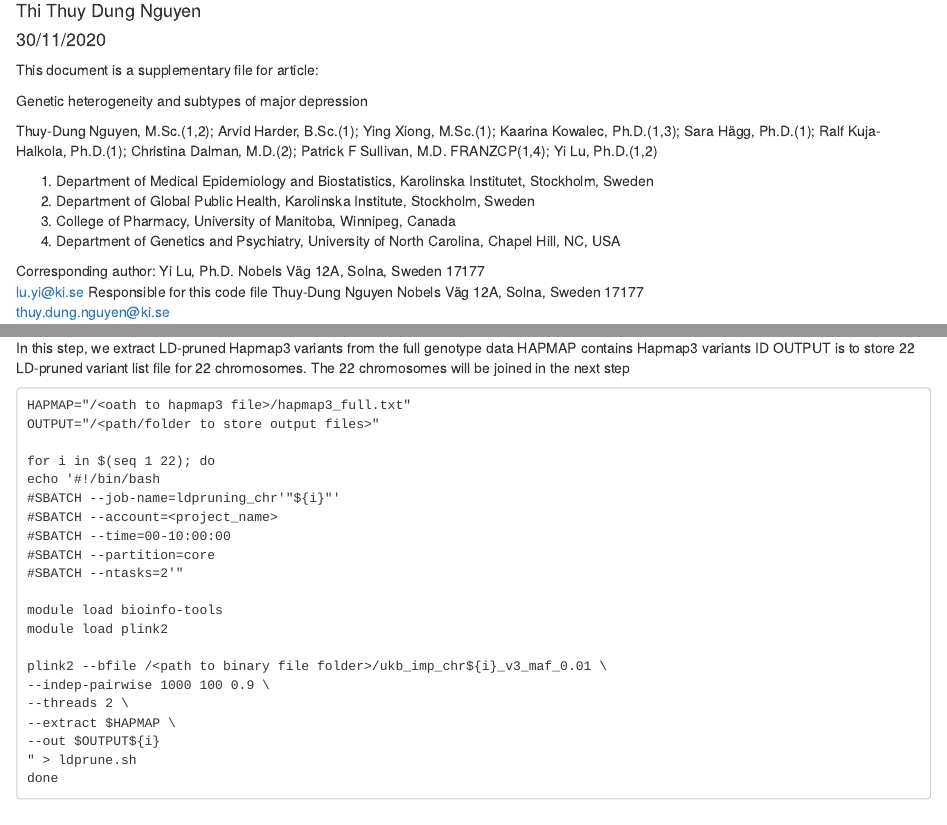
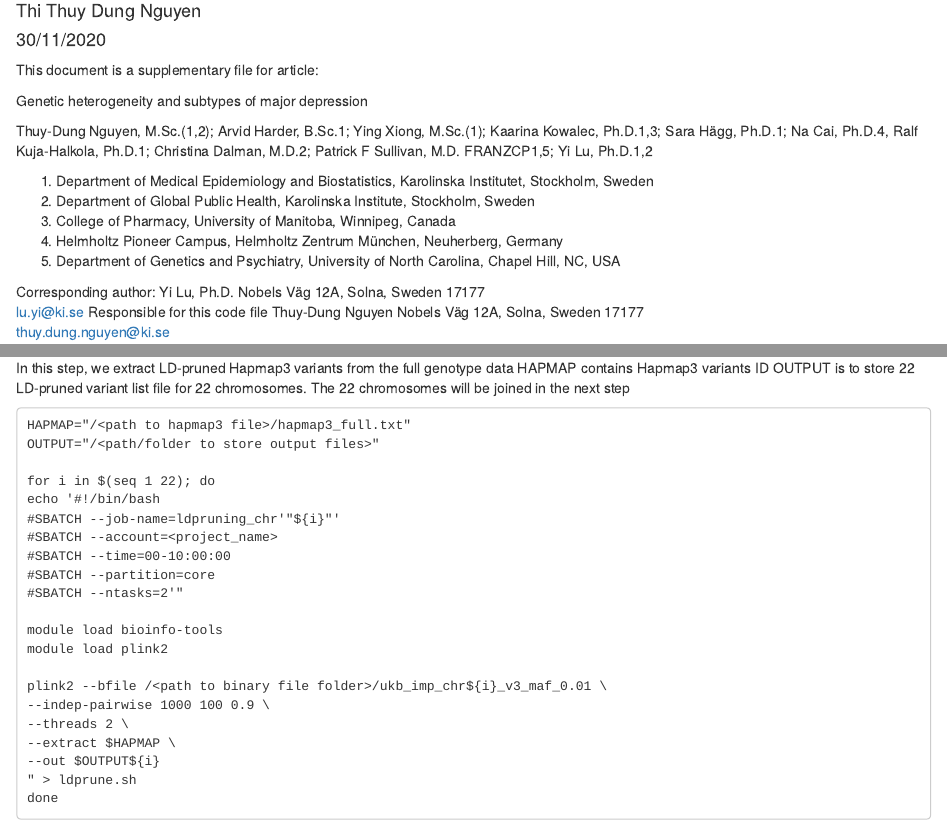
Before and after one commit to Thuy-Dung-Nguyen/MD-subtypes, an R Markdown document (LDSC_HDL_pipeline.Rmd): the page in a window 1100 px wide, from 110 px down, and a second part further down, joined at a grey line. Rendered offline with R 4.5, knitr and Pandoc, with nearby package versions; some code elsewhere in the file could not run offline.

Commit message:
update Na Cai LDSC pipeline

````diff
--- a/LDSC_HDL_pipeline.Rmd
+++ b/LDSC_HDL_pipeline.Rmd
@@ -10,12 +10,13 @@ This document is a supplementary file for article:
 
 Genetic heterogeneity and subtypes of major depression
 
-Thuy-Dung Nguyen, M.Sc.(1,2); Arvid Harder, B.Sc.(1); Ying Xiong, M.Sc.(1); Kaarina Kowalec, Ph.D.(1,3); Sara Hägg, Ph.D.(1); Ralf Kuja-Halkola, Ph.D.(1); Christina Dalman, M.D.(2); Patrick F Sullivan, M.D. FRANZCP(1,4); Yi Lu, Ph.D.(1,2)
+Thuy-Dung Nguyen, M.Sc.(1,2); Arvid Harder, B.Sc.1; Ying Xiong, M.Sc.(1); Kaarina Kowalec, Ph.D.1,3; Sara Hägg, Ph.D.1; Na Cai, Ph.D.4, Ralf Kuja-Halkola, Ph.D.1; Christina Dalman, M.D.2; Patrick F Sullivan, M.D. FRANZCP1,5; Yi Lu, Ph.D.1,2
 
-(1)	Department of Medical Epidemiology and Biostatistics, Karolinska Institutet, Stockholm, Sweden
-(2)	Department of Global Public Health, Karolinska Institute, Stockholm, Sweden
-(3)	College of Pharmacy, University of Manitoba, Winnipeg, Canada
-(4)	Department of Genetics and Psychiatry, University of North Carolina, Chapel Hill, NC, USA
+1.	Department of Medical Epidemiology and Biostatistics, Karolinska Institutet, Stockholm, Sweden
+2.	Department of Global Public Health, Karolinska Institute, Stockholm, Sweden
+3.	College of Pharmacy, University of Manitoba, Winnipeg, Canada
+4.	Helmholtz Pioneer Campus, Helmholtz Zentrum München, Neuherberg, Germany
+5.	Department of Genetics and Psychiatry, University of North Carolina, Chapel Hill, NC, USA
 
 Corresponding author:
 Yi Lu, Ph.D.
@@ -42,7 +43,7 @@ HAPMAP contains Hapmap3 variants ID
 OUTPUT is to store 22 LD-pruned variant list file for 22 chromosomes. The 22 chromosomes will be joined in the next step
 
 ```{eval=FALSE}
-HAPMAP="/<oath to hapmap3 file>/hapmap3_full.txt"
+HAPMAP="/<path to hapmap3 file>/hapmap3_full.txt"
 OUTPUT="/<path/folder to store output files>"
 
 for i in $(seq 1 22); do
````
